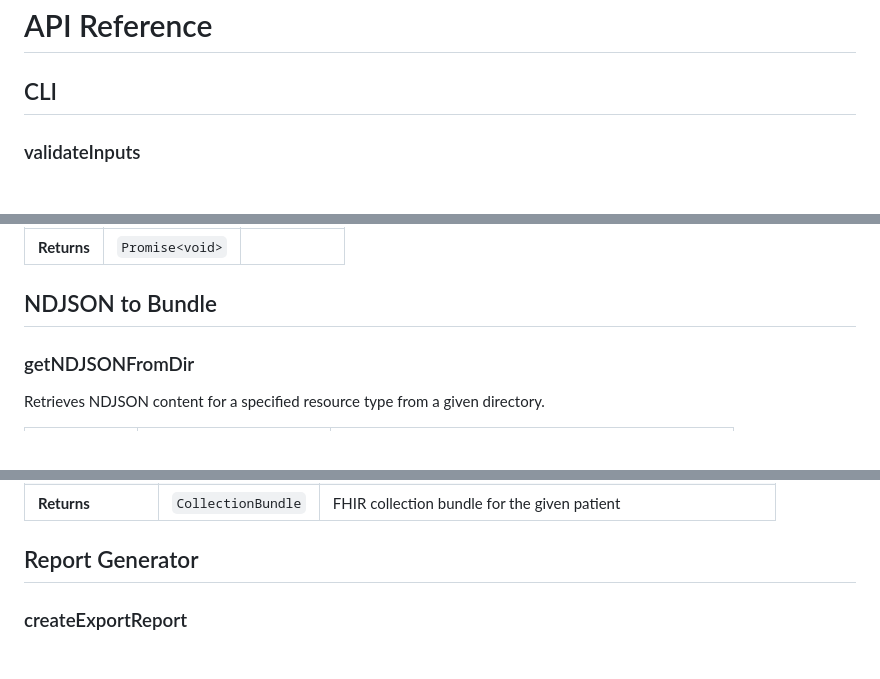
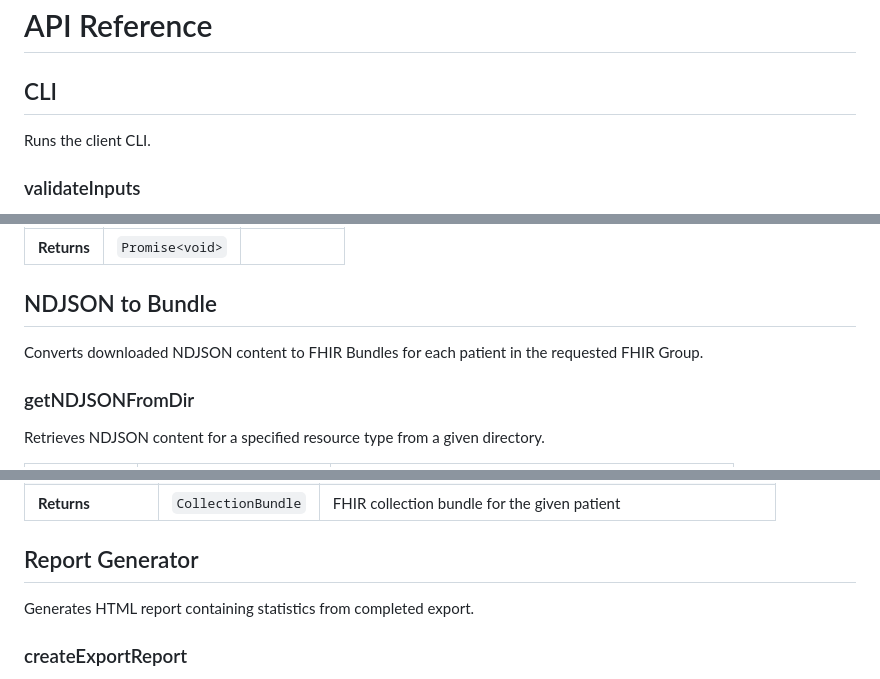
Before and after one commit to bulk-dqm/bulk-data-export-client, a Markdown page: docs/api-reference.md, 3 parts joined by grey strips. GitHub-like rendering.

```diff
--- a/docs/api-reference.md
+++ b/docs/api-reference.md
@@ -1,6 +1,6 @@
 # API Reference
 ## CLI
-
+Runs the client CLI.
 ### validateInputs
 If one of Token URL, Client ID, or Private Key are provided, checks that all three options are defined. If at least one of the inputs is missing, throws an error.
 
@@ -44,6 +44,7 @@ Uses the FHIR patient bundles stored in the bundles directory (-b flag) and the
 
 
 ## NDJSON to Bundle
+Converts downloaded NDJSON content to FHIR Bundles for each patient in the requested FHIR Group.
 
 ### getNDJSONFromDir
 Retrieves NDJSON content for a specified resource type from a given directory.
@@ -74,6 +75,7 @@ patient collection bundle from the filtered resources.
 | **Returns**   | `CollectionBundle`  | FHIR collection bundle for the given patient
 
 ## Report Generator
+Generates HTML report containing statistics from completed export.
 
 ### createExportReport
 Generates HTML export report from data collected throughout the `$export` operation. Includes export URL, number of polling requests, export and download duration, and the created file names.
```
Also changed, not shown: README.md (+21 -3 lines).
